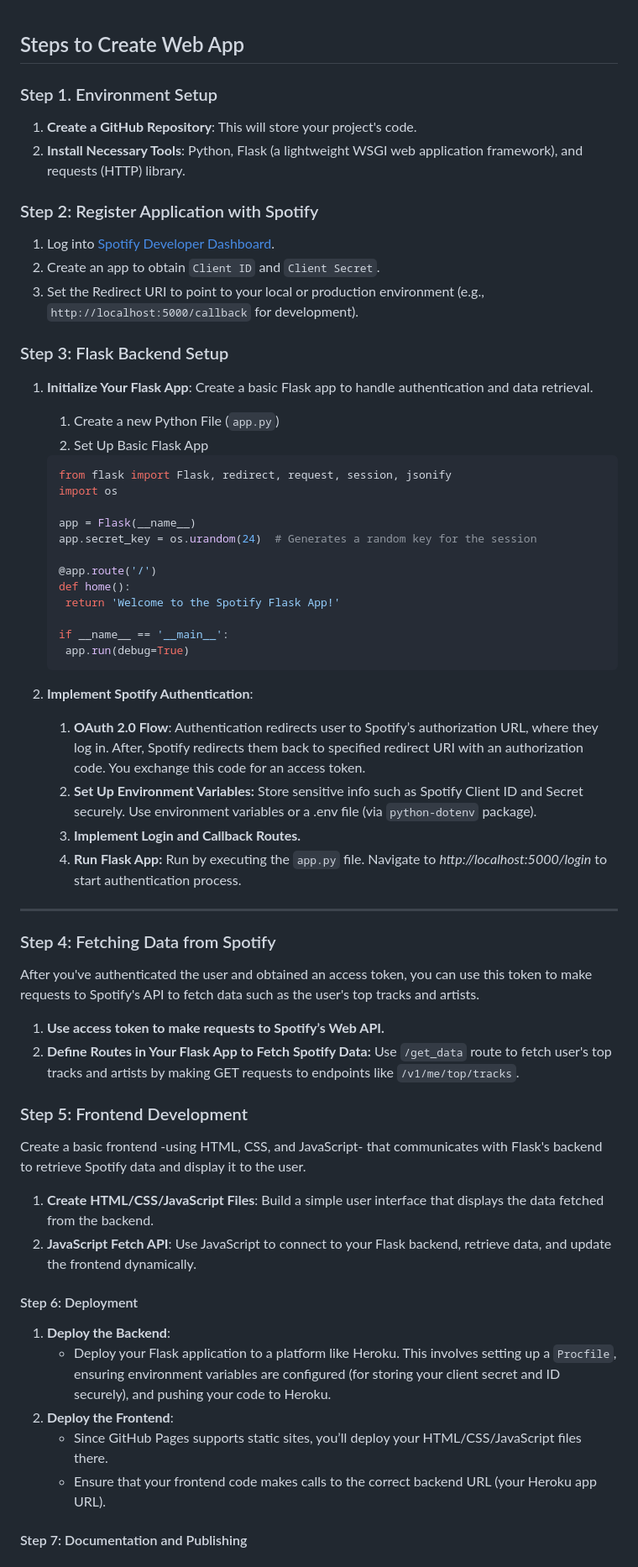
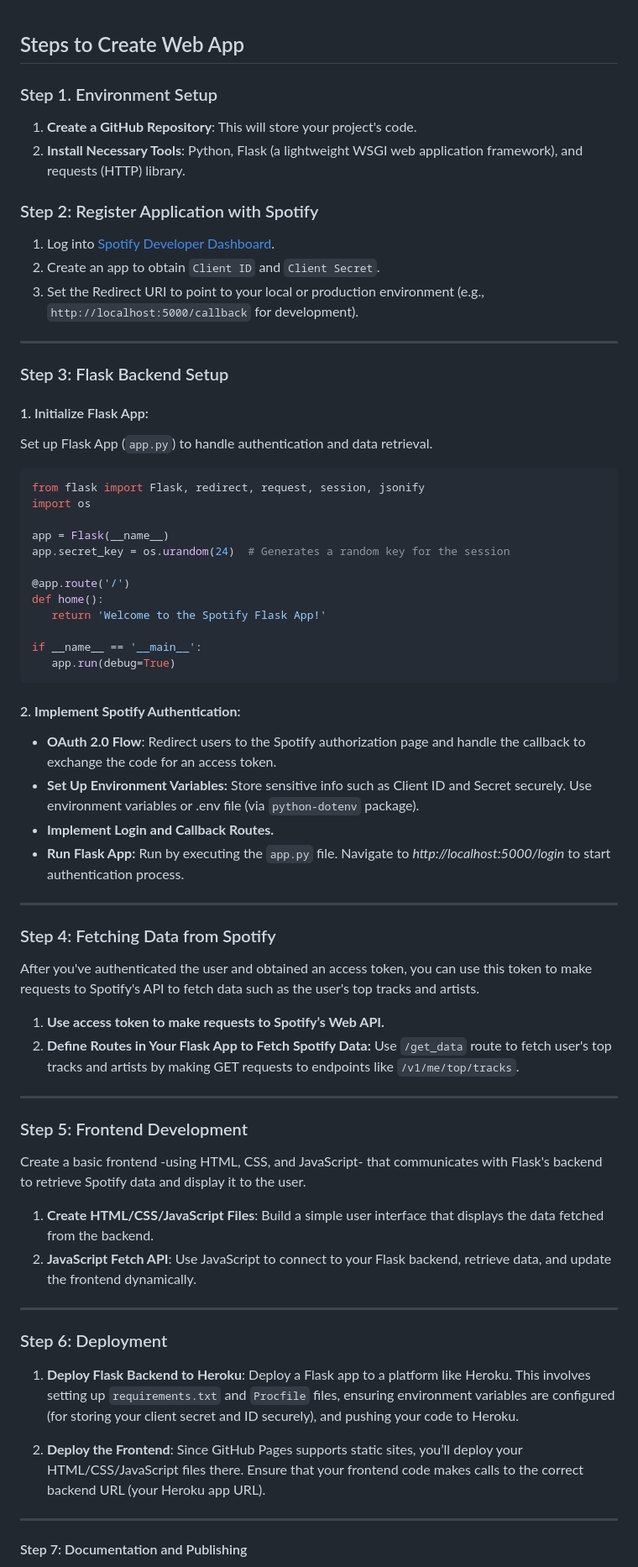
Before and after one commit to hluebbering/music-connect, a Markdown page: app.md, the part around one of its changes. Shown at 84% size. Drawn GitHub-style.

````diff
--- a/app.md
+++ b/app.md
@@ -1,4 +1,5 @@
 ## Steps to Create Web App
+
 
 ### Step 1. Environment Setup
 1. **Create a GitHub Repository**: This will store your project's code.
@@ -12,33 +13,32 @@
 3. Set the Redirect URI to point to your local or production environment (e.g., `http://localhost:5000/callback` for development).
 
 
+------
+
 
 ### Step 3: Flask Backend Setup
-1. **Initialize Your Flask App**: Create a basic Flask app to handle authentication and data retrieval.
-   1. Create a new Python File (`app.py`)
-   2. Set Up Basic Flask App
+#### 1. Initialize Flask App:
+Set up Flask App (`app.py`) to handle authentication and data retrieval.
+```python
+from flask import Flask, redirect, request, session, jsonify
+import os
 
-   ```python
-   from flask import Flask, redirect, request, session, jsonify
-   import os
+app = Flask(__name__)
+app.secret_key = os.urandom(24)  # Generates a random key for the session
 
-   app = Flask(__name__)
-   app.secret_key = os.urandom(24)  # Generates a random key for the session
+@app.route('/')
+def home():
+   return 'Welcome to the Spotify Flask App!'
 
-   @app.route('/')
-   def home():
-    return 'Welcome to the Spotify Flask App!'
+if __name__ == '__main__':
+   app.run(debug=True)
+```
 
-   if __name__ == '__main__':
-    app.run(debug=True)
-   ```
-
-2. **Implement Spotify Authentication**:
-   1. **OAuth 2.0 Flow**: Authentication redirects user to Spotify’s authorization URL, where they log in. After, Spotify redirects them back to specified redirect URI with an authorization code. You exchange this code for an access token.
-   2. **Set Up Environment Variables:** Store sensitive info such as Spotify Client ID and Secret securely. Use environment variables or a .env file (via `python-dotenv` package).
-   3. **Implement Login and Callback Routes.**
-   4. **Run Flask App:** Run by executing the `app.py` file. Navigate to *http://localhost:5000/login* to start authentication process.
-
+#### 2. **Implement Spotify Authentication**:
+   - **OAuth 2.0 Flow**: Redirect users to the Spotify authorization page and handle the callback to exchange the code for an access token.
+   - **Set Up Environment Variables:** Store sensitive info such as Client ID and Secret securely. Use environment variables or .env file (via `python-dotenv` package).
+   - **Implement Login and Callback Routes.**
+   - **Run Flask App:** Run by executing the `app.py` file. Navigate to *http://localhost:5000/login* to start authentication process.
 
 ----
 
@@ -48,18 +48,24 @@ After you've authenticated the user and obtained an access token, you can use th
 2. **Define Routes in Your Flask App to Fetch Spotify Data:** Use `/get_data` route to fetch user's top tracks and artists by making GET requests to endpoints like `/v1/me/top/tracks`.
 
 
+
+-------
+
 ### Step 5: Frontend Development
 Create a basic frontend -using HTML, CSS, and JavaScript- that communicates with Flask's backend to retrieve Spotify data and display it to the user.
 
 1. **Create HTML/CSS/JavaScript Files**: Build a simple user interface that displays the data fetched from the backend.
 2. **JavaScript Fetch API**: Use JavaScript to connect to your Flask backend, retrieve data, and update the frontend dynamically.
 
-#### Step 6: Deployment
-1. **Deploy the Backend**:
-   - Deploy your Flask application to a platform like Heroku. This involves setting up a `Procfile`, ensuring environment variables are configured (for storing your client secret and ID securely), and pushing your code to Heroku.
-2. **Deploy the Frontend**:
-   - Since GitHub Pages supports static sites, you’ll deploy your HTML/CSS/JavaScript files there.
-   - Ensure that your frontend code makes calls to the correct backend URL (your Heroku app URL).
+-----
+
+### Step 6: Deployment
+1. **Deploy Flask Backend to Heroku**: Deploy a Flask app to a platform like Heroku. This involves setting up `requirements.txt` and `Procfile` files, ensuring environment variables are configured (for storing your client secret and ID securely), and pushing your code to Heroku.
+
+2. **Deploy the Frontend**: Since GitHub Pages supports static sites, you’ll deploy your HTML/CSS/JavaScript files there. Ensure that your frontend code makes calls to the correct backend URL (your Heroku app URL).
+
+------
+
 
 #### Step 7: Documentation and Publishing
 1. **Push to GitHub**:
````
Also changed, not shown: other parts of app.md (+11 -2 lines).
